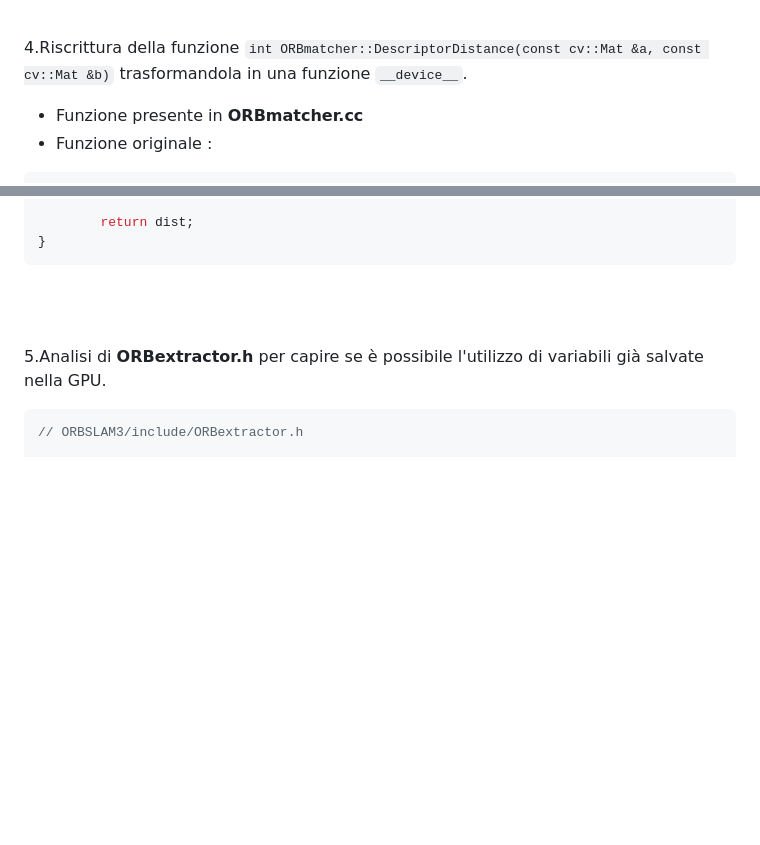
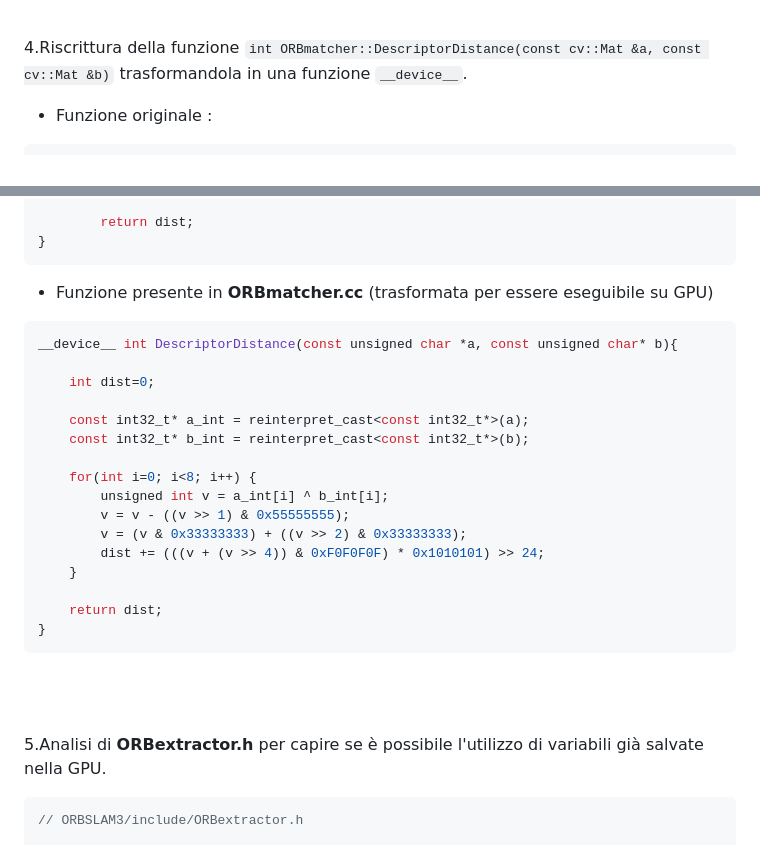
Before and after one commit to lucaAnza/Gpu_algorithm, a Markdown page: Cuda/Cuda_experiment/README.md, 2 parts joined by grey strips. Rendered like a GitHub page; blank space fills up the shorter version.

````diff
--- a/Cuda/Cuda_experiment/README.md
+++ b/Cuda/Cuda_experiment/README.md
@@ -109,7 +108,7 @@ std::vector<size_t> size_refer                  // Cuda Global Memory
 
 4.Riscrittura della funzione ```int ORBmatcher::DescriptorDistance(const cv::Mat &a, const cv::Mat &b)``` trasformandola in una funzione `__device__`.
 
-- Funzione presente in <b>ORBmatcher.cc</b>
+
 - Funzione originale :
 
 ```c++
@@ -128,6 +127,28 @@ int ORBmatcher::DescriptorDistance(const cv::Mat &a, const cv::Mat &b){
         }
 
         return dist;
+}
+```
+
+- Funzione presente in <b>ORBmatcher.cc</b> (trasformata per essere eseguibile su GPU)
+
+
+```c++
+__device__ int DescriptorDistance(const unsigned char *a, const unsigned char* b){
+
+    int dist=0;
+
+    const int32_t* a_int = reinterpret_cast<const int32_t*>(a);
+    const int32_t* b_int = reinterpret_cast<const int32_t*>(b);
+
+    for(int i=0; i<8; i++) {
+        unsigned int v = a_int[i] ^ b_int[i];
+        v = v - ((v >> 1) & 0x55555555);
+        v = (v & 0x33333333) + ((v >> 2) & 0x33333333);
+        dist += (((v + (v >> 4)) & 0xF0F0F0F) * 0x1010101) >> 24;
+    }
+
+    return dist;
 }
 ```
 <br><br>
````
Also changed, not shown: other parts of Cuda/Cuda_experiment/README.md (+0 -1 lines).
